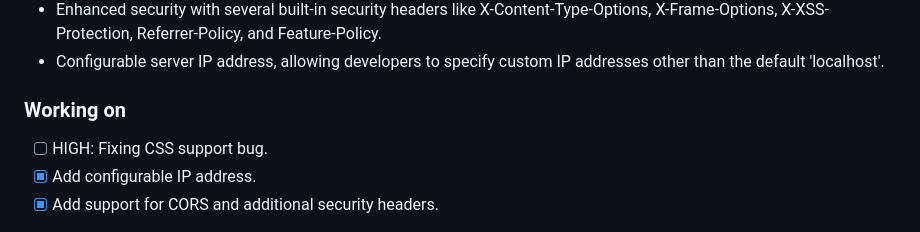
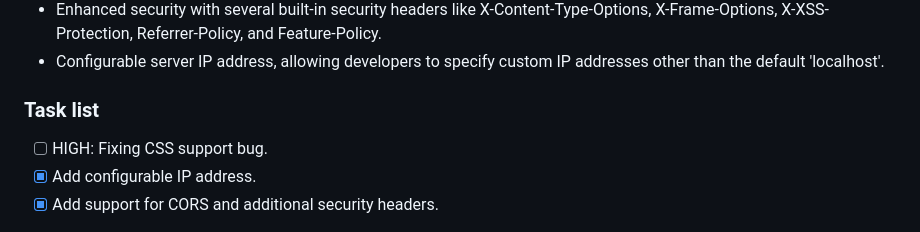
Before and after one commit to Dcohen52/MVCactus, a Markdown page: README.md, the part around the change. GitHub-like rendering.

Commit message:
Added Task List

```diff
--- a/README.md
+++ b/README.md
@@ -44,7 +44,7 @@ if __name__ == '__main__':
 * Enhanced security with several built-in security headers like X-Content-Type-Options, X-Frame-Options, X-XSS-Protection, Referrer-Policy, and Feature-Policy.
 * Configurable server IP address, allowing developers to specify custom IP addresses other than the default 'localhost'.
 
-### Working on
+### Task list
 - [ ] HIGH: Fixing CSS support bug.
 - [x] Add configurable IP address.
 - [x] Add support for CORS and additional security headers.
```
